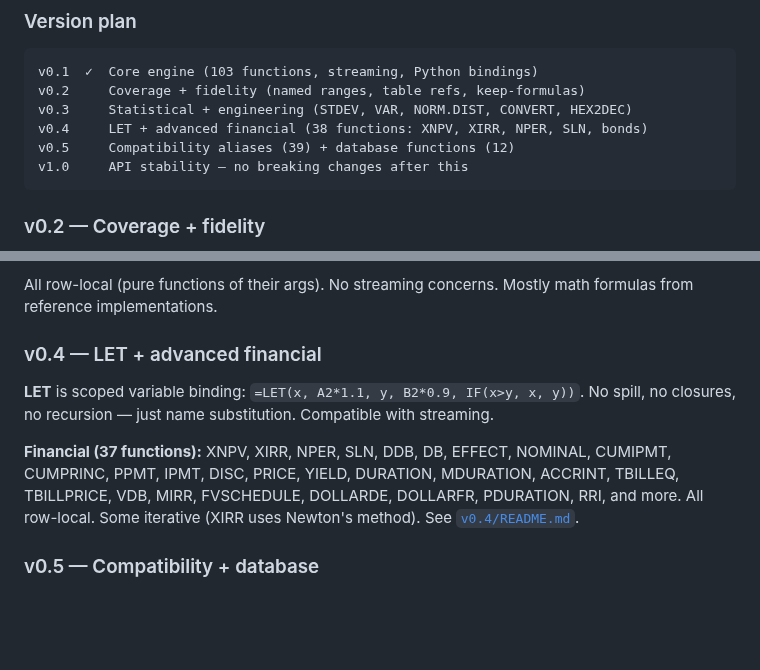
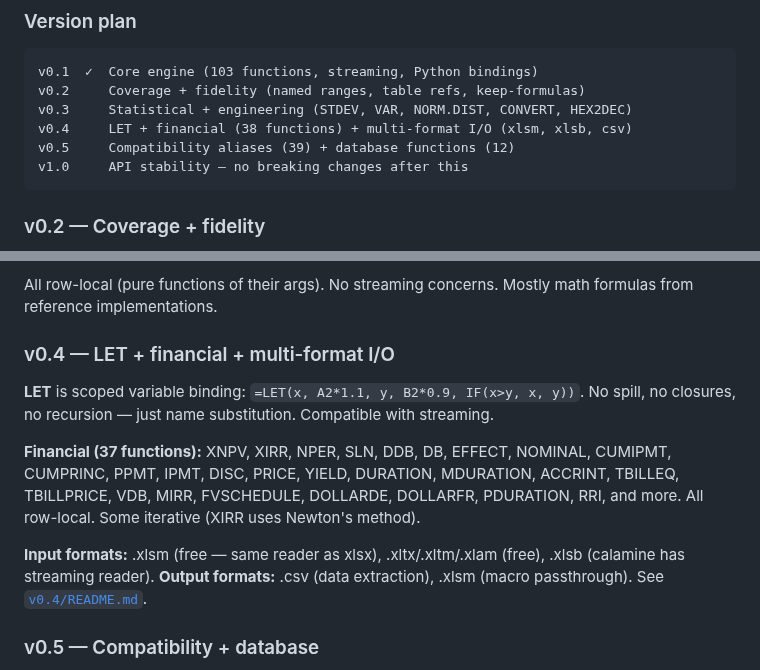
Before and after one commit to cilladev/xlstream, a Markdown page: docs/roadmap/README.md, 2 parts joined by grey strips. Drawn GitHub-style; blank space fills up the shorter version.

Commit message:
docs: add multi-format I/O to v0.4 roadmap
Input: .xlsm, .xltx, .xltm, .xlam (free), .xlsb (streaming)
Output: .csv (data extraction), .xlsm (macro passthrough)

````diff
--- a/docs/roadmap/README.md
+++ b/docs/roadmap/README.md
@@ -35,7 +35,7 @@ The goal is to support **every formula that fits the streaming model** — ~465
 v0.1  ✓  Core engine (103 functions, streaming, Python bindings)
 v0.2     Coverage + fidelity (named ranges, table refs, keep-formulas)
 v0.3     Statistical + engineering (STDEV, VAR, NORM.DIST, CONVERT, HEX2DEC)
-v0.4     LET + advanced financial (38 functions: XNPV, XIRR, NPER, SLN, bonds)
+v0.4     LET + financial (38 functions) + multi-format I/O (xlsm, xlsb, csv)
 v0.5     Compatibility aliases (39) + database functions (12)
 v1.0     API stability — no breaking changes after this
 ```
@@ -54,11 +54,13 @@ Excel has 109 statistical and 78 engineering functions. Most are pure math — n
 
 All row-local (pure functions of their args). No streaming concerns. Mostly math formulas from reference implementations.
 
-### v0.4 — LET + advanced financial
+### v0.4 — LET + financial + multi-format I/O
 
 **LET** is scoped variable binding: `=LET(x, A2*1.1, y, B2*0.9, IF(x>y, x, y))`. No spill, no closures, no recursion — just name substitution. Compatible with streaming.
 
-**Financial (37 functions):** XNPV, XIRR, NPER, SLN, DDB, DB, EFFECT, NOMINAL, CUMIPMT, CUMPRINC, PPMT, IPMT, DISC, PRICE, YIELD, DURATION, MDURATION, ACCRINT, TBILLEQ, TBILLPRICE, VDB, MIRR, FVSCHEDULE, DOLLARDE, DOLLARFR, PDURATION, RRI, and more. All row-local. Some iterative (XIRR uses Newton's method). See [`v0.4/README.md`](v0.4/README.md).
+**Financial (37 functions):** XNPV, XIRR, NPER, SLN, DDB, DB, EFFECT, NOMINAL, CUMIPMT, CUMPRINC, PPMT, IPMT, DISC, PRICE, YIELD, DURATION, MDURATION, ACCRINT, TBILLEQ, TBILLPRICE, VDB, MIRR, FVSCHEDULE, DOLLARDE, DOLLARFR, PDURATION, RRI, and more. All row-local. Some iterative (XIRR uses Newton's method).
+
+**Input formats:** .xlsm (free — same reader as xlsx), .xltx/.xltm/.xlam (free), .xlsb (calamine has streaming reader). **Output formats:** .csv (data extraction), .xlsm (macro passthrough). See [`v0.4/README.md`](v0.4/README.md).
 
 ### v0.5 — Compatibility + database
 
````
Also changed, not shown: 1 other file.
